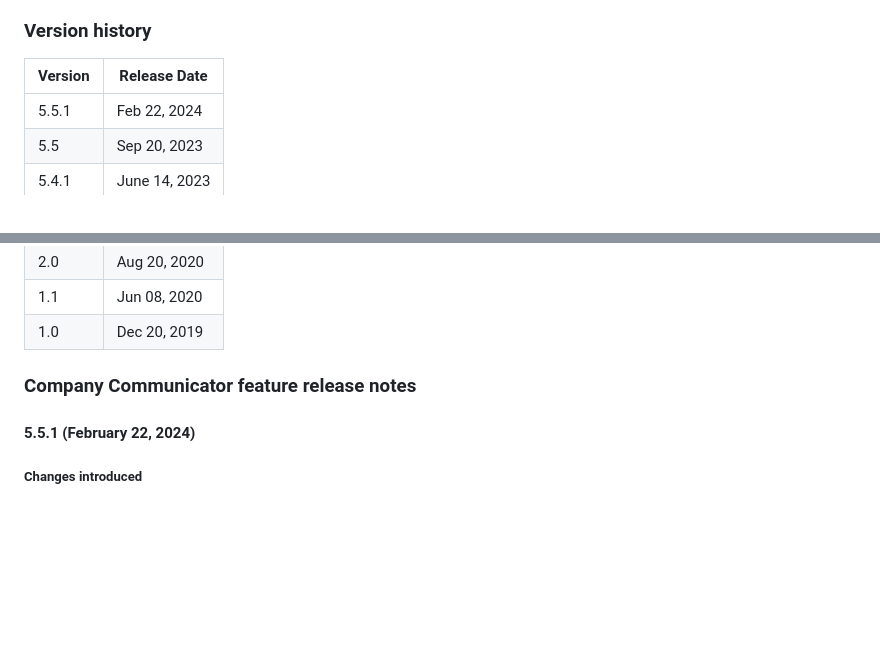
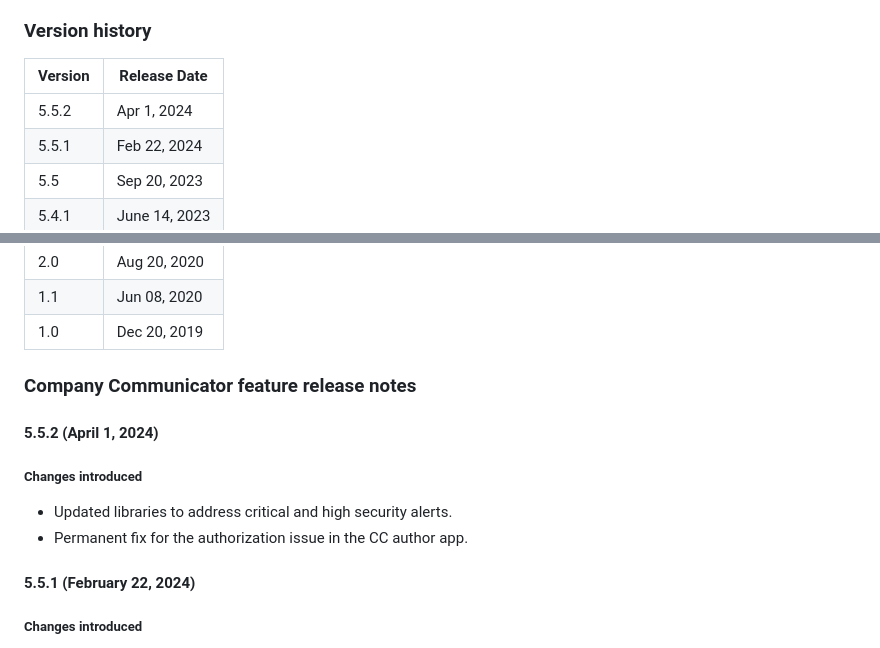
Before and after one commit to OfficeDev/microsoft-teams-apps-company-communicator, a Markdown page: Wiki/Release-notes.md, 2 parts joined by grey strips. GitHub-like rendering; blank space fills up the shorter version.

Commit message:
Release 5.5.2 (#1379)

```diff
--- a/Wiki/Release-notes.md
+++ b/Wiki/Release-notes.md
@@ -6,6 +6,7 @@ Cumulative improvements in Company Communicator App.
 
 |Version |Release Date |
 |---|---|
+| 5.5.2 | Apr 1, 2024
 | 5.5.1 | Feb 22, 2024
 | 5.5 | Sep 20, 2023
 | 5.4.1 | June 14, 2023
@@ -28,6 +29,11 @@ Cumulative improvements in Company Communicator App.
 | 1.0 | Dec 20, 2019
 
 ### Company Communicator feature release notes
+#### 5.5.2 (April 1, 2024)
+##### Changes introduced
+- Updated libraries to address critical and high security alerts.
+- Permanent fix for the authorization issue in the CC author app.
+
 #### 5.5.1 (February 22, 2024)
 ##### Changes introduced
 - Migration of classic Application Insights to workspace-based Application Insights.
```
Also changed, not shown: Wiki/Authorization-issue-fix.md (added, +19 -0 lines), Wiki/Support-policy.md (+2 -1 lines), Wiki/images/disable_routing_rule.png (added), Wiki/images/frontdoor_designer.png (added), 12 other files.
